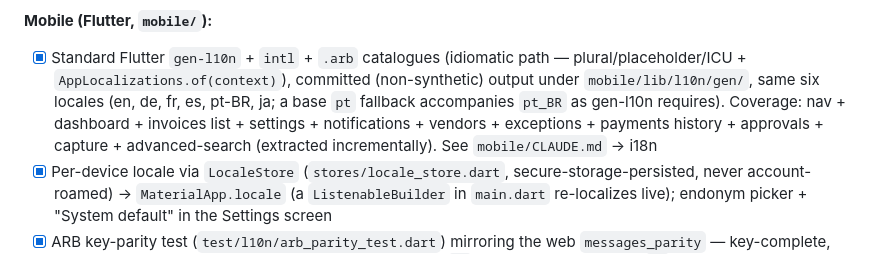
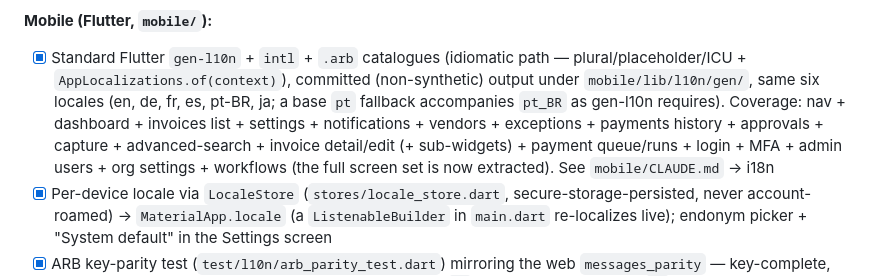
Before and after one commit to Absence0760/project-account-payables, a Markdown page: docs/roadmap.md, the part around one of its changes. Rendered like a GitHub page.

Commit message:
docs(roadmap): mark round-3 slices shipped (mobile i18n full screen set, adaptive routing down-weighting, portal theming)

```diff
--- a/docs/roadmap.md
+++ b/docs/roadmap.md
@@ -453,7 +453,7 @@ The data layer is already internationalized (multi-currency rollups, locale-awar
 - [x] Incremental string extraction — shell/nav first, then route-by-route (shell/nav + dashboard + invoices list + payments + vendors + exceptions + notifications + contracts + recurring + organization settings + cfo/analytics + expenses done); an un-extracted literal simply stays English until its turn
 
 **Mobile (Flutter, `mobile/`):**
-- [x] Standard Flutter `gen-l10n` + `intl` + `.arb` catalogues (idiomatic path — plural/placeholder/ICU + `AppLocalizations.of(context)`), committed (non-synthetic) output under `mobile/lib/l10n/gen/`, same six locales (en, de, fr, es, pt-BR, ja; a base `pt` fallback accompanies `pt_BR` as gen-l10n requires). Coverage: nav + dashboard + invoices list + settings + notifications + vendors + exceptions + payments history + approvals + capture + advanced-search (extracted incrementally). See `mobile/CLAUDE.md` → i18n
+- [x] Standard Flutter `gen-l10n` + `intl` + `.arb` catalogues (idiomatic path — plural/placeholder/ICU + `AppLocalizations.of(context)`), committed (non-synthetic) output under `mobile/lib/l10n/gen/`, same six locales (en, de, fr, es, pt-BR, ja; a base `pt` fallback accompanies `pt_BR` as gen-l10n requires). Coverage: nav + dashboard + invoices list + settings + notifications + vendors + exceptions + payments history + approvals + capture + advanced-search + invoice detail/edit (+ sub-widgets) + payment queue/runs + login + MFA + admin users + org settings + workflows (the full screen set is now extracted). See `mobile/CLAUDE.md` → i18n
 - [x] Per-device locale via `LocaleStore` (`stores/locale_store.dart`, secure-storage-persisted, never account-roamed) → `MaterialApp.locale` (a `ListenableBuilder` in `main.dart` re-localizes live); endonym picker + "System default" in the Settings screen
 - [x] ARB key-parity test (`test/l10n/arb_parity_test.dart`) mirroring the web `messages_parity` — key-complete, non-empty, placeholder-faithful (set-based, so a 1-arm `ja` plural matches a 2-arm `en` one); plus a live locale-switch widget test (`test/l10n/locale_switch_test.dart`)
 
```
Also changed, not shown: other parts of docs/roadmap.md (+1 -1 lines).
